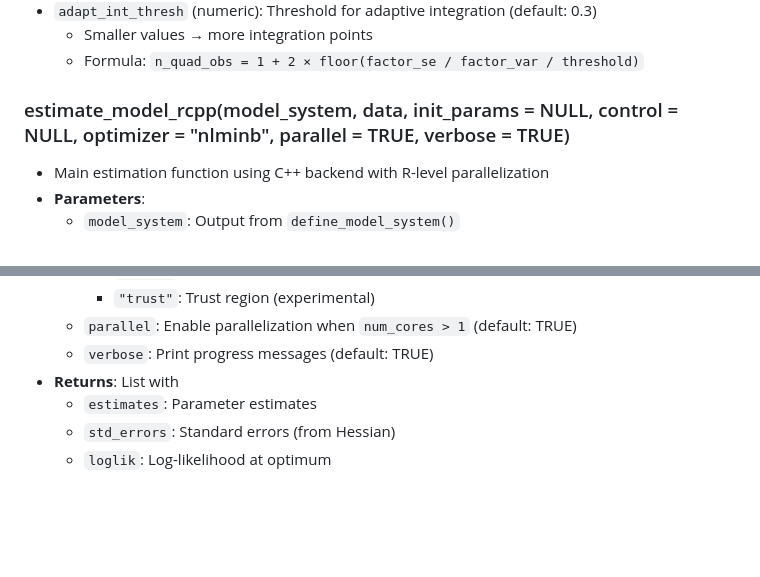
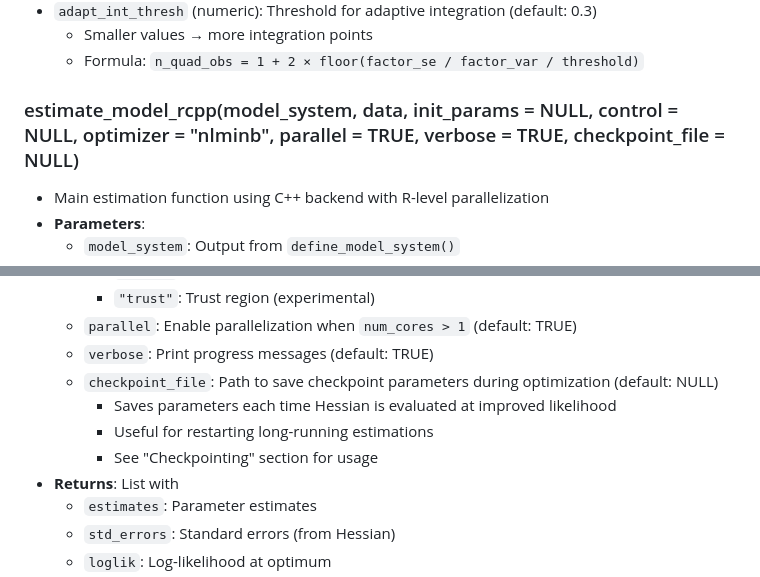
Before and after one commit to GregVeramendi/factorana, a Markdown page: factorana_R/README.md, 2 parts joined by grey strips. Drawn GitHub-style; blank space fills up the shorter version.

```diff
--- a/factorana_R/README.md
+++ b/factorana_R/README.md
@@ -680,7 +743,7 @@ More detailed explanations within functions.
   - Smaller values → more integration points
   - Formula: `n_quad_obs = 1 + 2 × floor(factor_se / factor_var / threshold)`
 
-### estimate_model_rcpp(model_system, data, init_params = NULL, control = NULL, optimizer = "nlminb", parallel = TRUE, verbose = TRUE)
+### estimate_model_rcpp(model_system, data, init_params = NULL, control = NULL, optimizer = "nlminb", parallel = TRUE, verbose = TRUE, checkpoint_file = NULL)
 - Main estimation function using C++ backend with R-level parallelization
 - **Parameters**:
   - `model_system`: Output from `define_model_system()`
@@ -694,6 +757,10 @@ More detailed explanations within functions.
     - `"trust"`: Trust region (experimental)
   - `parallel`: Enable parallelization when `num_cores > 1` (default: TRUE)
   - `verbose`: Print progress messages (default: TRUE)
+  - `checkpoint_file`: Path to save checkpoint parameters during optimization (default: NULL)
+    - Saves parameters each time Hessian is evaluated at improved likelihood
+    - Useful for restarting long-running estimations
+    - See "Checkpointing" section for usage
 - **Returns**: List with
   - `estimates`: Parameter estimates
   - `std_errors`: Standard errors (from Hessian)
```
Also changed, not shown: other parts of factorana_R/README.md (+63 -0 lines).
